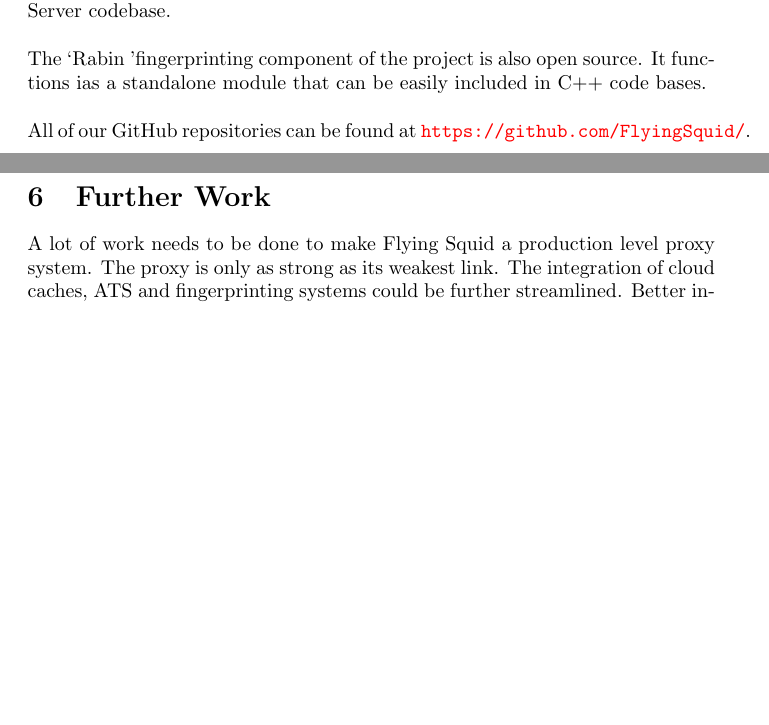
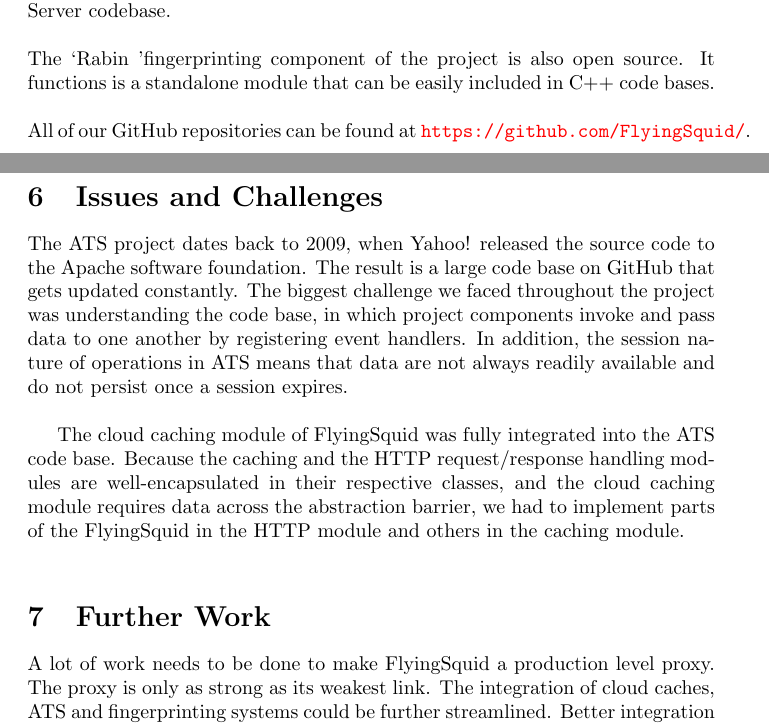
Before and after one commit to FlyingSquid/Report, a LaTeX document (FlyingSquid.tex, which reads Conclusion.tex): two parts of pages 12 and 13 of 16, joined at a grey line, cut so that both start at the same text, the shorter picture padded with empty space. Compiled offline with pdfLaTeX.

Commit message:
added issues and challenges

```diff
--- a/Conclusion.tex
+++ b/Conclusion.tex
@@ -5,15 +5,22 @@
 We have been working with an open source fork of ATS hosted in our GitHub organization. The modifications we have made to ATS will hopefully be proposed as pull requests we can make to the main project. Several of our contributions have been placed directly in the ATS codebase. Thus, all modifications are open source contributions that we hope to be approved as part of the main Traffic Server codebase. \\
 
 \noindent
-The \lq Rabin \rq fingerprinting component of the project is also open source. It functions ias a standalone module that can be easily included in C++ code bases.\\
+The \lq Rabin \rq fingerprinting component of the project is also open source. It functions is a standalone module that can be easily included in C++ code bases.\\
 
 \noindent
 All of our GitHub repositories can be found at \url{https://github.com/FlyingSquid/}.
 
+\section{Issues and Challenges}
+
+\noindent
+The ATS project dates back to 2009, when Yahoo! released the source code to the Apache software foundation. The result is a large code base on GitHub that gets updated constantly. The biggest challenge we faced throughout the project was understanding the code base, in which project components invoke and pass data to one another by registering event handlers. In addition, the session nature of operations in ATS means that data are not always readily available and do not persist once a session expires. \\
+
+The cloud caching module of FlyingSquid was fully integrated into the ATS code base. Because the caching and the HTTP request/response handling modules are well-encapsulated in their respective classes, and the cloud caching module requires data across the abstraction barrier, we had to implement parts of the FlyingSquid in the HTTP module and others in the caching module.\\
+
 \section{Further Work}
 
 \noindent
-A lot of work needs to be done to make Flying Squid a production level proxy system. The proxy is only as strong as its weakest link. The integration of cloud caches, ATS and fingerprinting systems could be further streamlined. Better integration would involve more robust browser-side clients, and the elimination of redundant actions within ATS. Value based caching could be made more flexible, with adjustable block sizes and less persistent TCP connections. More benchmark and bandwidth analysis could help better understand the strengths and weaknesses of Flying Squid. Eventually, this analysis would provide grounds for interesting research.\\
+A lot of work needs to be done to make FlyingSquid a production level proxy. The proxy is only as strong as its weakest link. The integration of cloud caches, ATS and fingerprinting systems could be further streamlined. Better integration would involve more robust browser-side clients, and the elimination of redundant actions within ATS. Value based caching could be made more flexible, with adjustable block sizes and less persistent TCP connections. More benchmark and bandwidth analysis could help better understand the strengths and weaknesses of Flying Squid. Eventually, this analysis would provide grounds for interesting research.\\
 
 \noindent
 To accurately measure the effectiveness and relevance of Flying Squid, we must investigate several use cases for our proxy server. We must leverage these use cases to show, with measurable benchmarks, that Flying Squid is indeed an improvement on the proxy status quo. First, there is the use case of a proxy network with multiple nodes to maximize personalized caching for more than just an individual. The custom caching could cater to a corporation, non-profit organization, as well as universities like Tufts.
```
